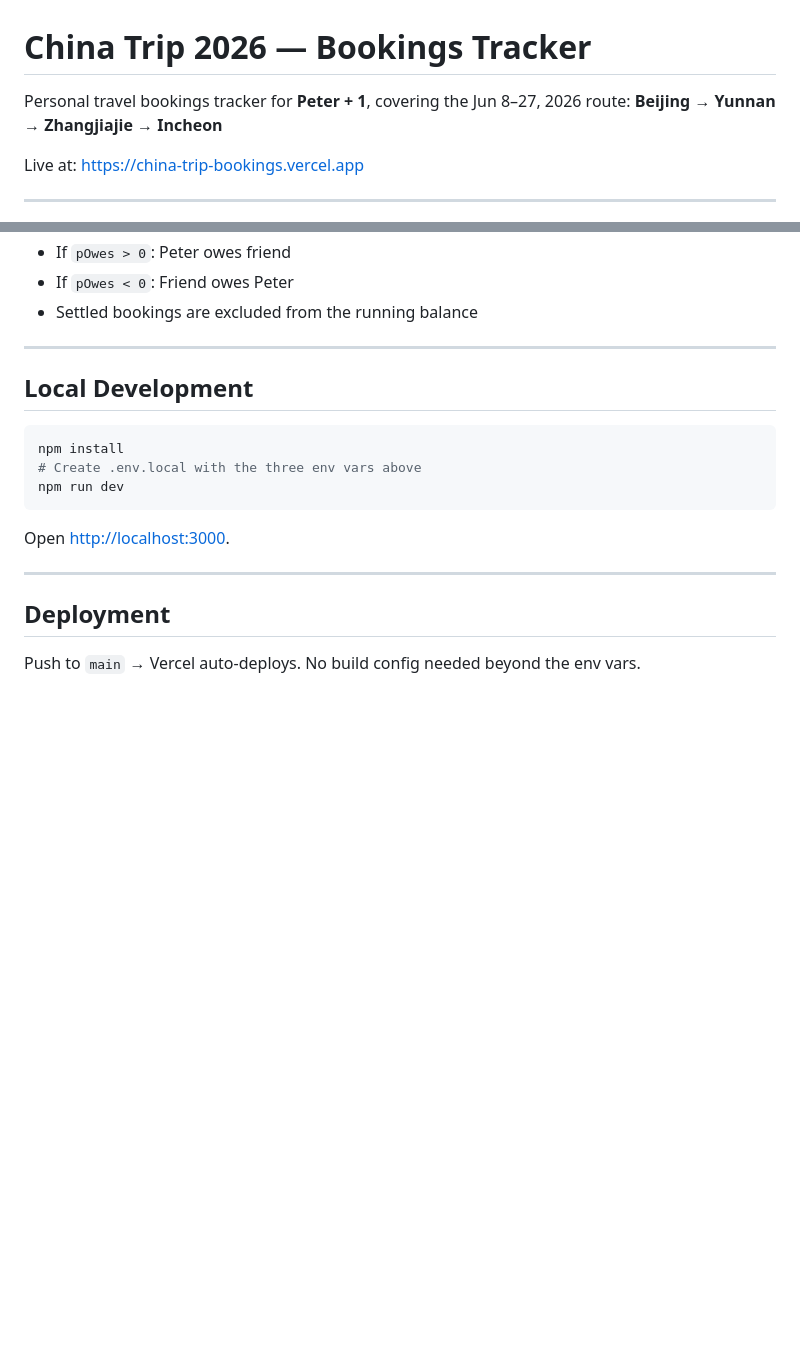
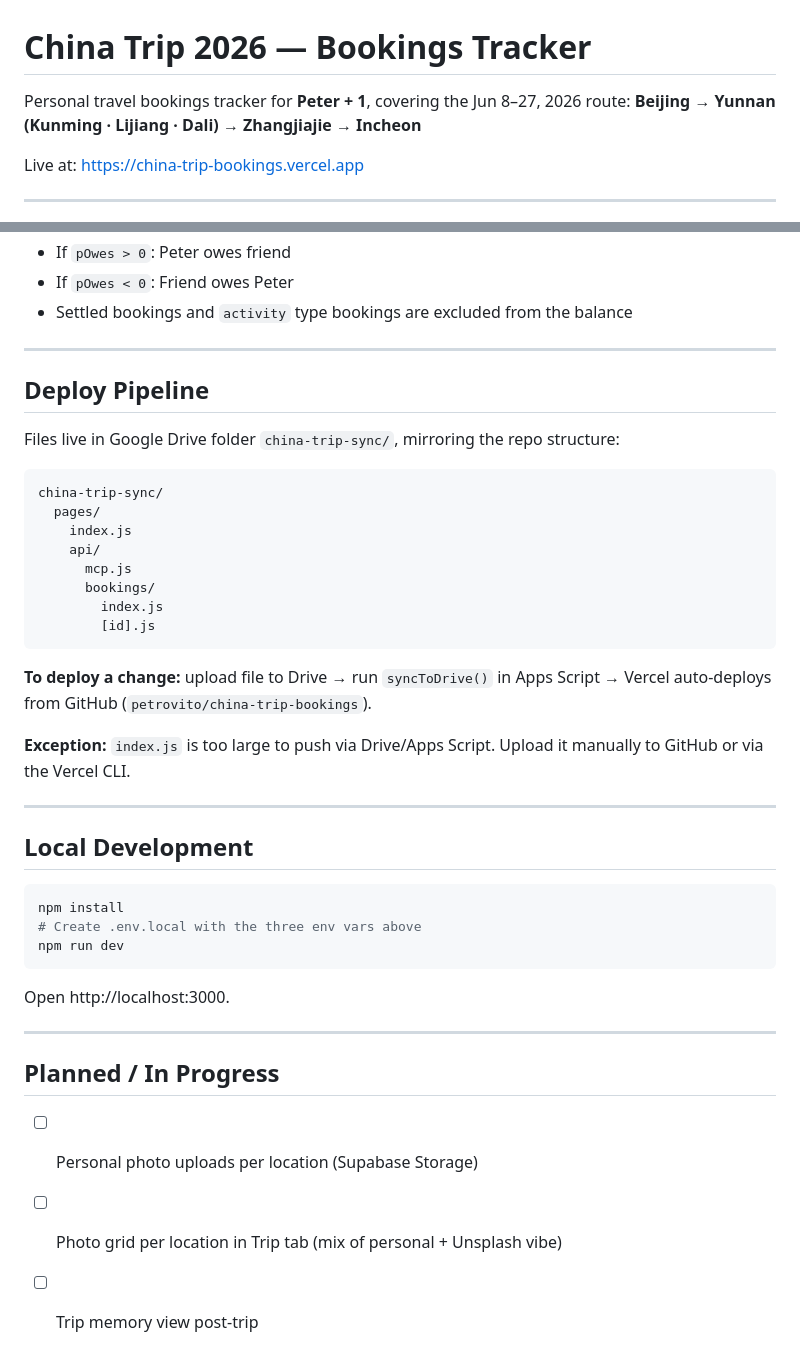
Before and after one commit to petrovito/china-trip-bookings, a Markdown page: README.md, 2 parts joined by grey strips. Drawn GitHub-style; blank space fills up the shorter version.

````diff
--- a/README.md
+++ b/README.md
@@ -1,7 +1,7 @@
 # China Trip 2026 — Bookings Tracker
 
 Personal travel bookings tracker for **Peter + 1**, covering the Jun 8–27, 2026 route:
-**Beijing → Yunnan → Zhangjiajie → Incheon**
+**Beijing → Yunnan (Kunming · Lijiang · Dali) → Zhangjiajie → Incheon**
 
 Live at: https://china-trip-bookings.vercel.app
 
@@ -139,6 +165,27 @@ pOwes += peterShare(booking) - amountPeterFronted
 - If `pOwes > 0`: Peter owes friend
 - If `pOwes < 0`: Friend owes Peter
-- Settled bookings are excluded from the running balance
+- Settled bookings and `activity` type bookings are excluded from the balance
+
+---
+
+## Deploy Pipeline
+
+Files live in Google Drive folder `china-trip-sync/`, mirroring the repo structure:
+
+```
+china-trip-sync/
+  pages/
+    index.js
+    api/
+      mcp.js
+      bookings/
+        index.js
+        [id].js
+```
+
+**To deploy a change:** upload file to Drive → run `syncToDrive()` in Apps Script → Vercel auto-deploys from GitHub (`petrovito/china-trip-bookings`).
+
+**Exception:** `index.js` is too large to push via Drive/Apps Script. Upload it manually to GitHub or via the Vercel CLI.
 
 ---
 
@@ -150,10 +197,12 @@ npm install
 npm run dev
 ```
 
-Open [http://localhost:3000](http://localhost:3000).
+Open http://localhost:3000.
 
 ---
 
-## Deployment
+## Planned / In Progress
 
-Push to `main` → Vercel auto-deploys. No build config needed beyond the env vars.
+- [ ] Personal photo uploads per location (Supabase Storage)
+- [ ] Photo grid per location in Trip tab (mix of personal + Unsplash vibe)
+- [ ] Trip memory view post-trip
````
Also changed, not shown: other parts of README.md (+70 -44 lines).
